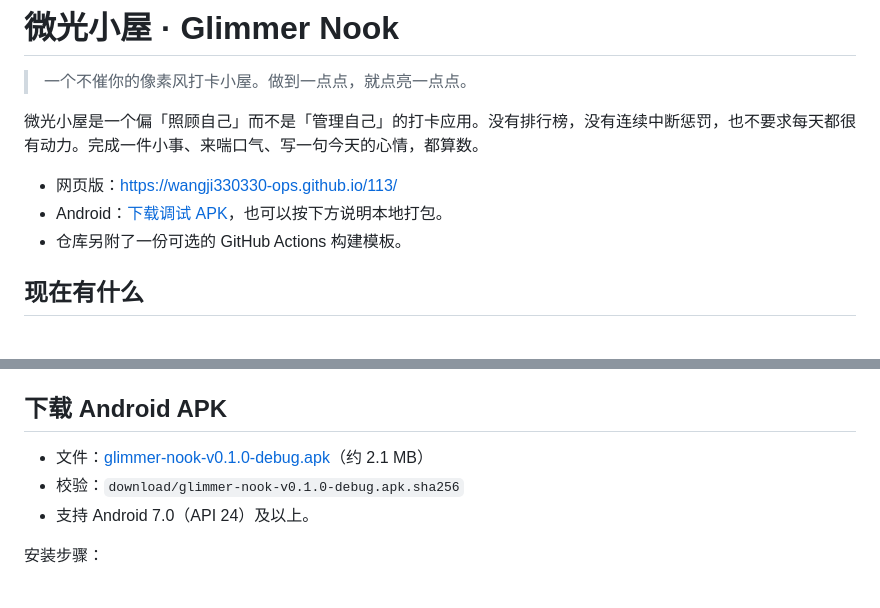
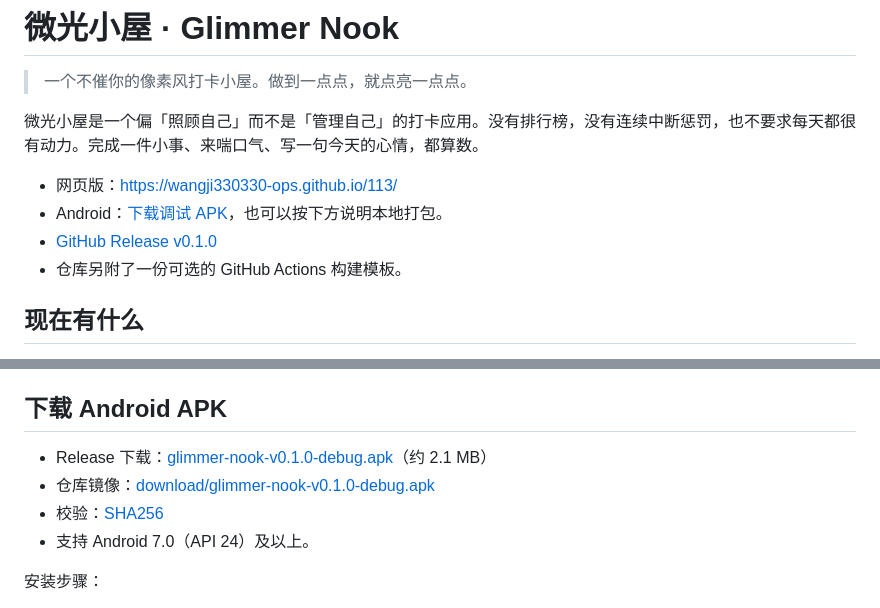
Before and after one commit to wangji330330-ops/113, a Markdown page: README.md, 2 parts joined by grey strips. Drawn GitHub-style.

Commit message:
补充 APK Release 下载链接

```diff
--- a/README.md
+++ b/README.md
@@ -5,7 +5,8 @@
 微光小屋是一个偏「照顾自己」而不是「管理自己」的打卡应用。没有排行榜，没有连续中断惩罚，也不要求每天都很有动力。完成一件小事、来喘口气、写一句今天的心情，都算数。
 
 - 网页版：<https://wangji330330-ops.github.io/113/>
-- Android：[下载调试 APK](download/glimmer-nook-v0.1.0-debug.apk)，也可以按下方说明本地打包。
+- Android：[下载调试 APK](https://github.com/wangji330330-ops/113/releases/download/v0.1.0/glimmer-nook-v0.1.0-debug.apk)，也可以按下方说明本地打包。
+- [GitHub Release v0.1.0](https://github.com/wangji330330-ops/113/releases/tag/v0.1.0)
 - 仓库另附了一份可选的 GitHub Actions 构建模板。
 
 ## 现在有什么
@@ -42,8 +43,9 @@ npm start
 
 ## 下载 Android APK
 
-- 文件：[glimmer-nook-v0.1.0-debug.apk](download/glimmer-nook-v0.1.0-debug.apk)（约 2.1 MB）
-- 校验：`download/glimmer-nook-v0.1.0-debug.apk.sha256`
+- Release 下载：[glimmer-nook-v0.1.0-debug.apk](https://github.com/wangji330330-ops/113/releases/download/v0.1.0/glimmer-nook-v0.1.0-debug.apk)（约 2.1 MB）
+- 仓库镜像：[download/glimmer-nook-v0.1.0-debug.apk](download/glimmer-nook-v0.1.0-debug.apk)
+- 校验：[SHA256](download/glimmer-nook-v0.1.0-debug.apk.sha256)
 - 支持 Android 7.0（API 24）及以上。
 
 安装步骤：
```
